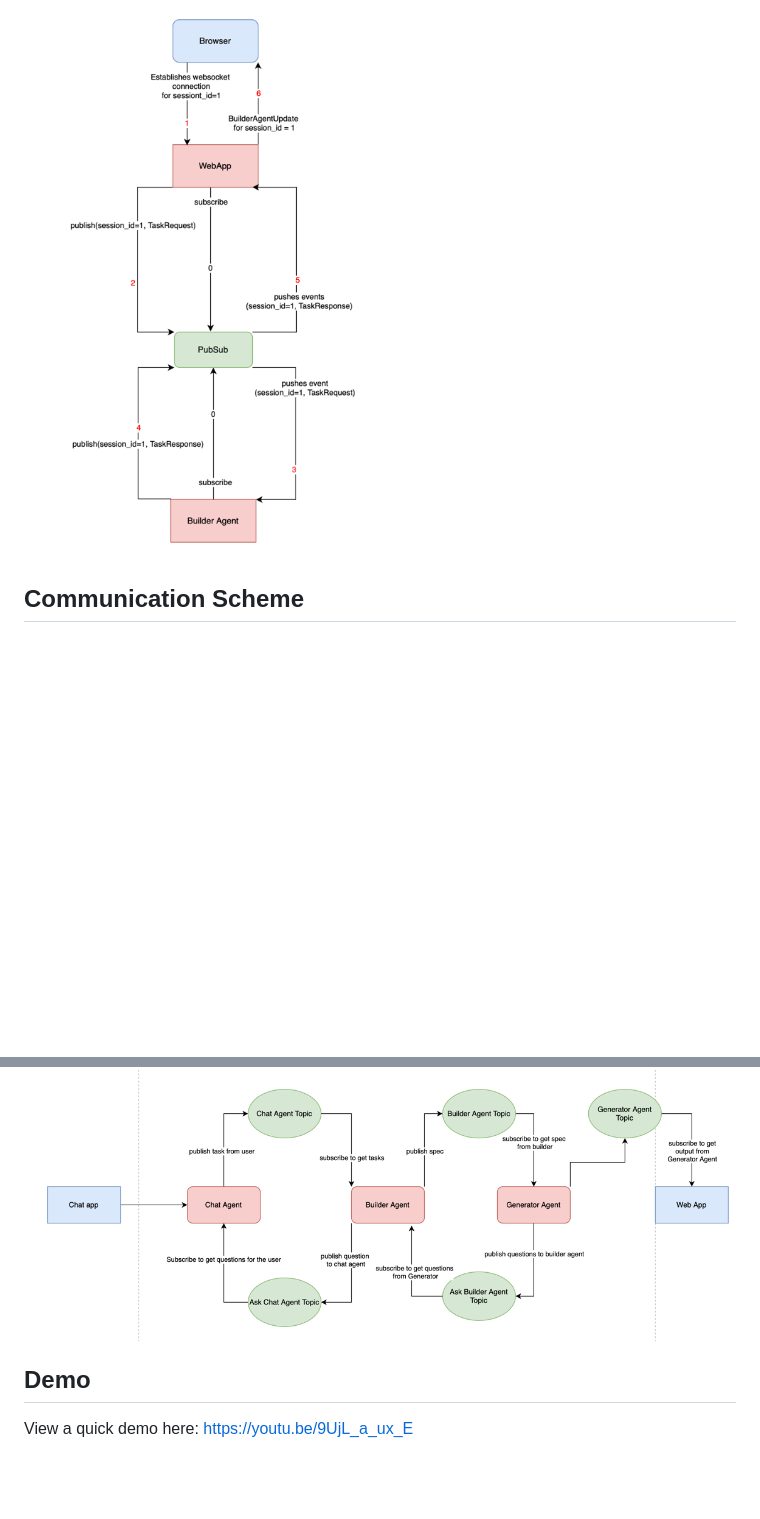
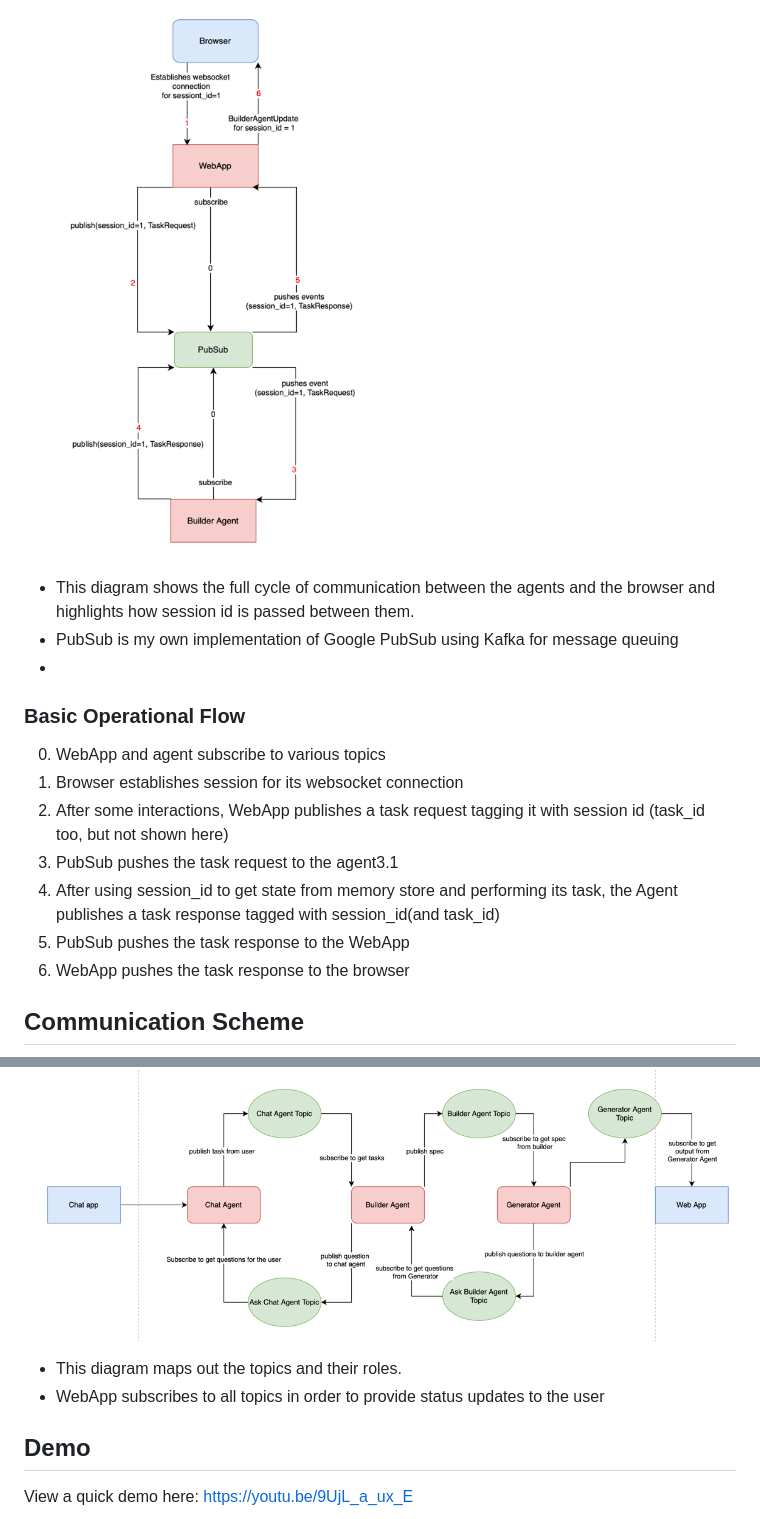
Before and after one commit to mhbrk/disc-site, a Markdown page: README.md, 2 parts joined by grey strips. Drawn GitHub-style; blank space fills up the shorter version.

Commit message:
finish architecture

```diff
--- a/README.md
+++ b/README.md
@@ -187,10 +187,23 @@ For more information see [Act Agent README.md](act_agent/README.md)
 
 ## Event Driven Architecture using Publisher-Subscriber Pattern
 ![PubSub](images/pubsub.png)
+- This diagram shows the full cycle of communication between the agents and the browser and highlights how session id is passed between them.
+- PubSub is my own implementation of Google PubSub using Kafka for message queuing
+-
+### Basic Operational Flow
 
+0. WebApp and agent subscribe to various topics
+1. Browser establishes session for its websocket connection
+2. After some interactions, WebApp publishes a task request tagging it with session id (task_id too, but not shown here)
+3. PubSub pushes the task request to the agent3.1
+4. After using session_id to get state from memory store and performing its task, the Agent publishes a task response tagged with session_id(and task_id)
+5. PubSub pushes the task response to the WebApp
+6. WebApp pushes the task response to the browser
 
 ## Communication Scheme
 ![Communication Scheme](images/communication.png)
+- This diagram maps out the topics and their roles.
+- WebApp subscribes to all topics in order to provide status updates to the user
 
 ## Demo
 View a quick demo here:
```
